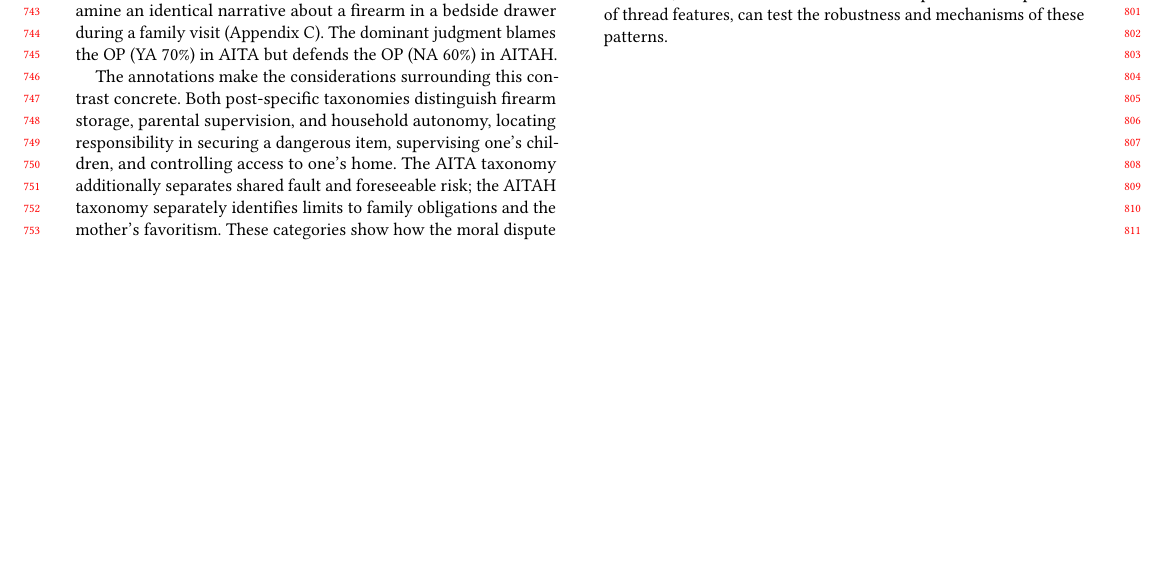
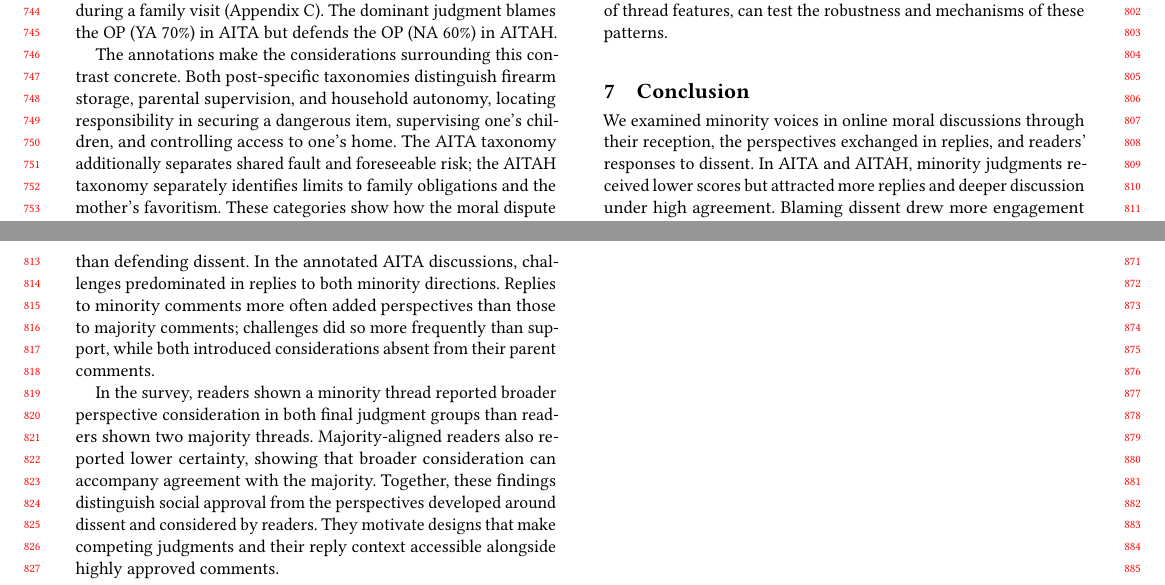
Before and after one commit to yilin667612/TheWebConf-Moral-Minority, a LaTeX paper (sigconf.tex, which reads sections/7_conclusion.tex): part of page 7 of 22 before the commit and two parts of pages 7 and 8 of 23 after it, the two joined at a grey line, cut so that both start at the same text, the shorter picture padded with empty space. Compiled offline with pdfLaTeX.

Commit message:
add conclusion

```diff
--- /dev/null
+++ b/sections/7_conclusion.tex
@@ -0,0 +1,22 @@
+\section{Conclusion}
+\label{sec:conclusion}
+
+We examined minority voices in online moral discussions through their
+reception, the perspectives exchanged in replies, and readers' responses
+to dissent. In AITA and AITAH, minority judgments received lower scores
+but attracted more replies and deeper discussion under high agreement.
+Blaming dissent drew more engagement than defending dissent. In the
+annotated AITA discussions, challenges predominated in replies to both
+minority directions. Replies to minority comments more often added
+perspectives than those to majority comments; challenges did so more
+frequently than support, while both introduced considerations absent
+from their parent comments.
+
+In the survey, readers shown a minority thread reported broader
+perspective consideration in both final judgment groups than readers
+shown two majority threads. Majority-aligned readers also reported lower
+certainty, showing that broader consideration can accompany agreement
+with the majority. Together, these findings distinguish social approval
+from the perspectives developed around dissent and considered by readers.
+They motivate designs that make competing judgments and their reply
+context accessible alongside highly approved comments.
```
Also changed, not shown: sigconf.tex (+1 -0 lines).
